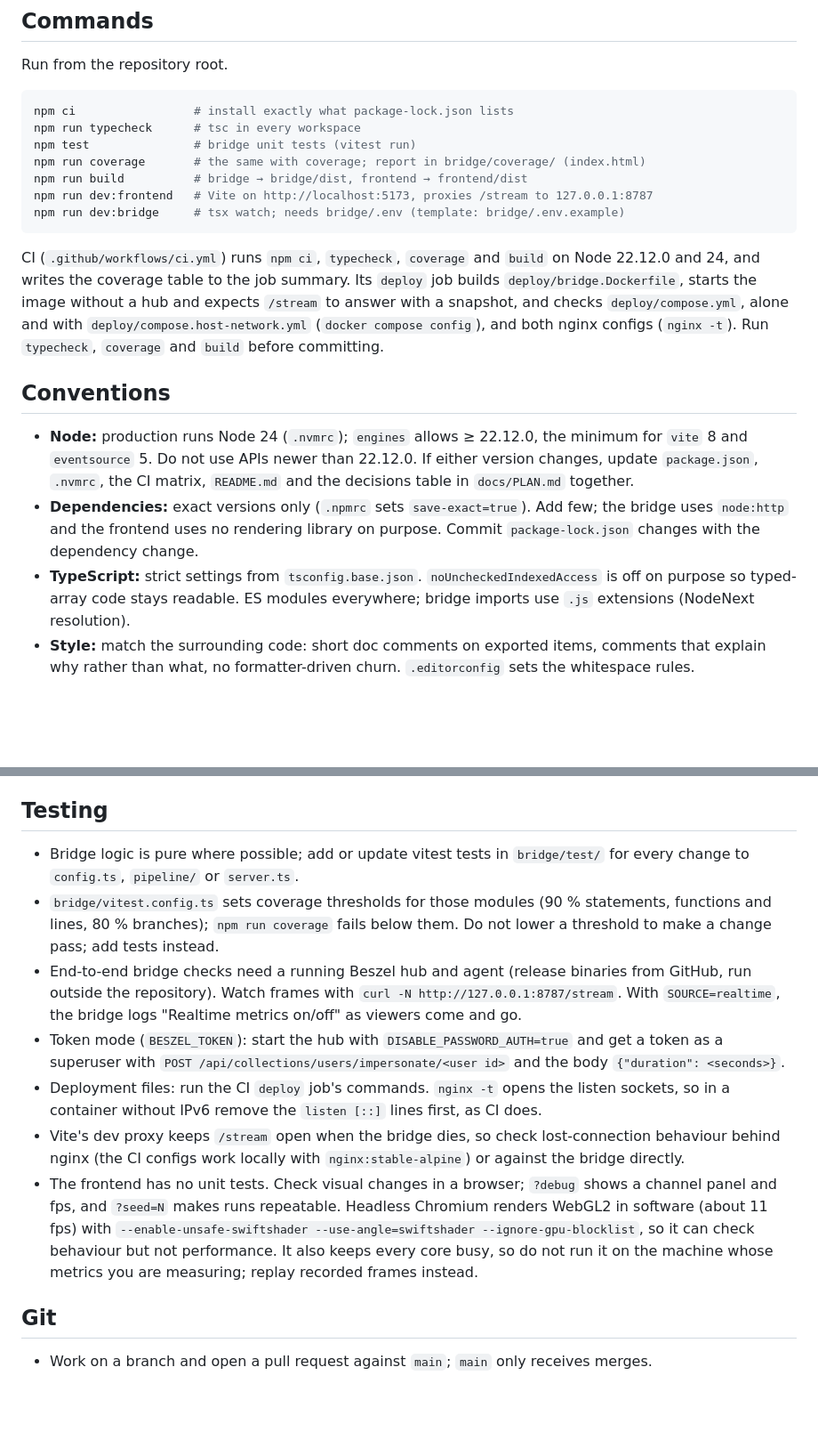
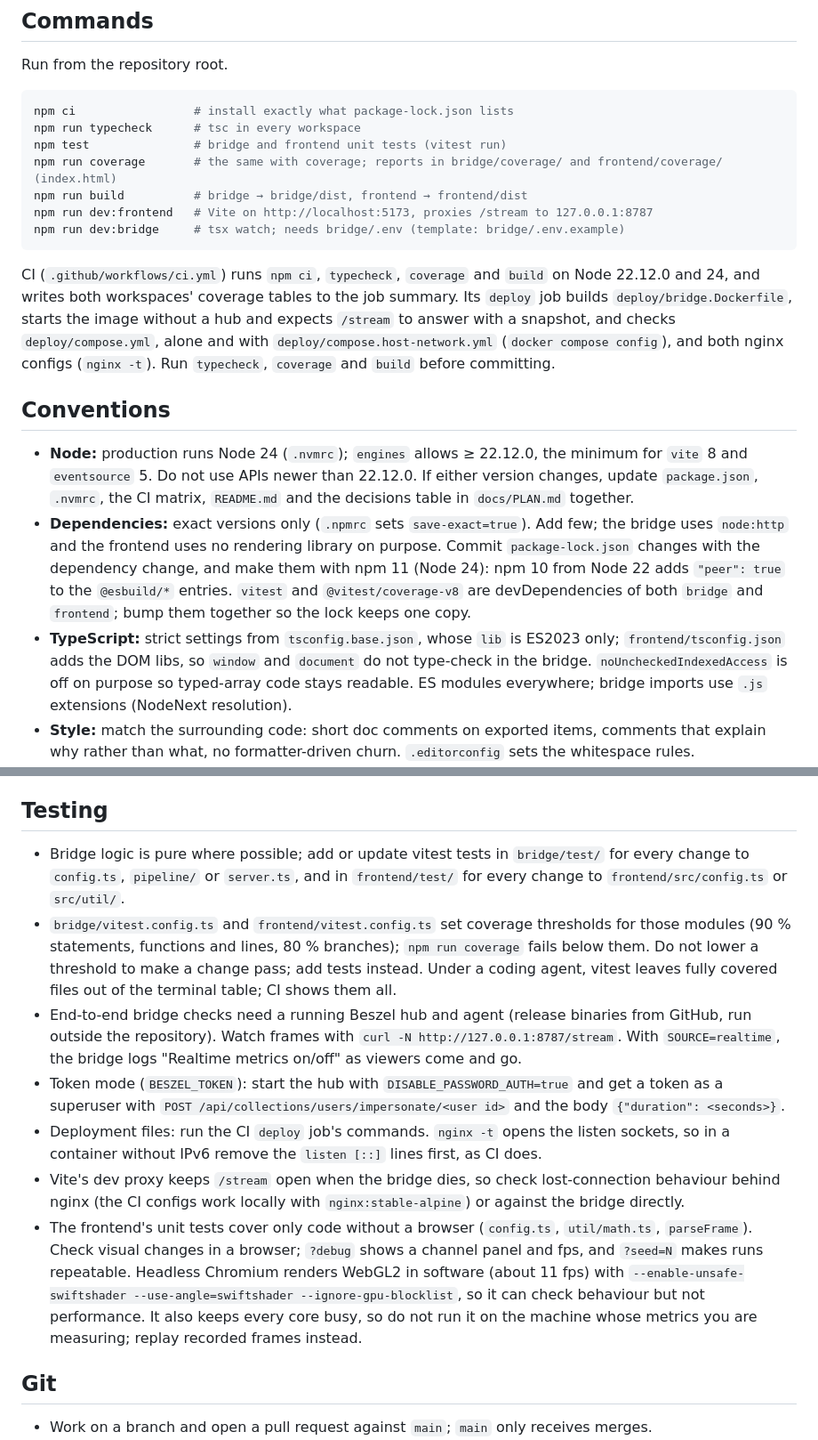
Before and after one commit to juusolatva/beszel-river, a Markdown page: AGENTS.md, 2 parts joined by grey strips. Shown at 89% size. Rendered like a GitHub page; blank space fills up the shorter version.

````diff
--- a/AGENTS.md
+++ b/AGENTS.md
@@ -28,20 +28,20 @@ Run from the repository root.
 ```sh
 npm ci                 # install exactly what package-lock.json lists
 npm run typecheck      # tsc in every workspace
-npm test               # bridge unit tests (vitest run)
-npm run coverage       # the same with coverage; report in bridge/coverage/ (index.html)
+npm test               # bridge and frontend unit tests (vitest run)
+npm run coverage       # the same with coverage; reports in bridge/coverage/ and frontend/coverage/ (index.html)
 npm run build          # bridge → bridge/dist, frontend → frontend/dist
 npm run dev:frontend   # Vite on http://localhost:5173, proxies /stream to 127.0.0.1:8787
 npm run dev:bridge     # tsx watch; needs bridge/.env (template: bridge/.env.example)
 ```
 
-CI (`.github/workflows/ci.yml`) runs `npm ci`, `typecheck`, `coverage` and `build` on Node 22.12.0 and 24, and writes the coverage table to the job summary. Its `deploy` job builds `deploy/bridge.Dockerfile`, starts the image without a hub and expects `/stream` to answer with a snapshot, and checks `deploy/compose.yml`, alone and with `deploy/compose.host-network.yml` (`docker compose config`), and both nginx configs (`nginx -t`). Run `typecheck`, `coverage` and `build` before committing.
+CI (`.github/workflows/ci.yml`) runs `npm ci`, `typecheck`, `coverage` and `build` on Node 22.12.0 and 24, and writes both workspaces' coverage tables to the job summary. Its `deploy` job builds `deploy/bridge.Dockerfile`, starts the image without a hub and expects `/stream` to answer with a snapshot, and checks `deploy/compose.yml`, alone and with `deploy/compose.host-network.yml` (`docker compose config`), and both nginx configs (`nginx -t`). Run `typecheck`, `coverage` and `build` before committing.
 
 ## Conventions
 
 - **Node:** production runs Node 24 (`.nvmrc`); `engines` allows ≥ 22.12.0, the minimum for `vite` 8 and `eventsource` 5. Do not use APIs newer than 22.12.0. If either version changes, update `package.json`, `.nvmrc`, the CI matrix, `README.md` and the decisions table in `docs/PLAN.md` together.
-- **Dependencies:** exact versions only (`.npmrc` sets `save-exact=true`). Add few; the bridge uses `node:http` and the frontend uses no rendering library on purpose. Commit `package-lock.json` changes with the dependency change.
-- **TypeScript:** strict settings from `tsconfig.base.json`. `noUncheckedIndexedAccess` is off on purpose so typed-array code stays readable. ES modules everywhere; bridge imports use `.js` extensions (NodeNext resolution).
+- **Dependencies:** exact versions only (`.npmrc` sets `save-exact=true`). Add few; the bridge uses `node:http` and the frontend uses no rendering library on purpose. Commit `package-lock.json` changes with the dependency change, and make them with npm 11 (Node 24): npm 10 from Node 22 adds `"peer": true` to the `@esbuild/*` entries. `vitest` and `@vitest/coverage-v8` are devDependencies of both `bridge` and `frontend`; bump them together so the lock keeps one copy.
+- **TypeScript:** strict settings from `tsconfig.base.json`, whose `lib` is ES2023 only; `frontend/tsconfig.json` adds the DOM libs, so `window` and `document` do not type-check in the bridge. `noUncheckedIndexedAccess` is off on purpose so typed-array code stays readable. ES modules everywhere; bridge imports use `.js` extensions (NodeNext resolution).
 - **Style:** match the surrounding code: short doc comments on exported items, comments that explain why rather than what, no formatter-driven churn. `.editorconfig` sets the whitespace rules.
 - **Frontend hot path:** no allocations per particle or per frame in `src/sim/` and `src/render/`; keep state in the preallocated typed arrays.
 - **CI:** pin actions to a full commit SHA with the version in a comment (`uses: actions/checkout@<sha> # v7.0.1`); Dependabot updates both. Pass `${{ }}` values to `run` scripts through `env`, not inline. Check workflow changes with `actionlint` (with `shellcheck` on the path) and `zizmor --persona=auditor .github`; both should report nothing above informational.
@@ -62,13 +62,13 @@ These protect the point of the project. Do not break them without a change to `d
 
 ## Testing
 
-- Bridge logic is pure where possible; add or update vitest tests in `bridge/test/` for every change to `config.ts`, `pipeline/` or `server.ts`.
-- `bridge/vitest.config.ts` sets coverage thresholds for those modules (90 % statements, functions and lines, 80 % branches); `npm run coverage` fails below them. Do not lower a threshold to make a change pass; add tests instead.
+- Bridge logic is pure where possible; add or update vitest tests in `bridge/test/` for every change to `config.ts`, `pipeline/` or `server.ts`, and in `frontend/test/` for every change to `frontend/src/config.ts` or `src/util/`.
+- `bridge/vitest.config.ts` and `frontend/vitest.config.ts` set coverage thresholds for those modules (90 % statements, functions and lines, 80 % branches); `npm run coverage` fails below them. Do not lower a threshold to make a change pass; add tests instead. Under a coding agent, vitest leaves fully covered files out of the terminal table; CI shows them all.
 - End-to-end bridge checks need a running Beszel hub and agent (release binaries from GitHub, run outside the repository). Watch frames with `curl -N http://127.0.0.1:8787/stream`. With `SOURCE=realtime`, the bridge logs "Realtime metrics on/off" as viewers come and go.
 - Token mode (`BESZEL_TOKEN`): start the hub with `DISABLE_PASSWORD_AUTH=true` and get a token as a superuser with `POST /api/collections/users/impersonate/<user id>` and the body `{"duration": <seconds>}`.
 - Deployment files: run the CI `deploy` job's commands. `nginx -t` opens the listen sockets, so in a container without IPv6 remove the `listen [::]` lines first, as CI does.
 - Vite's dev proxy keeps `/stream` open when the bridge dies, so check lost-connection behaviour behind nginx (the CI configs work locally with `nginx:stable-alpine`) or against the bridge directly.
-- The frontend has no unit tests. Check visual changes in a browser; `?debug` shows a channel panel and fps, and `?seed=N` makes runs repeatable. Headless Chromium renders WebGL2 in software (about 11 fps) with `--enable-unsafe-swiftshader --use-angle=swiftshader --ignore-gpu-blocklist`, so it can check behaviour but not performance. It also keeps every core busy, so do not run it on the machine whose metrics you are measuring; replay recorded frames instead.
+- The frontend's unit tests cover only code without a browser (`config.ts`, `util/math.ts`, `parseFrame`). Check visual changes in a browser; `?debug` shows a channel panel and fps, and `?seed=N` makes runs repeatable. Headless Chromium renders WebGL2 in software (about 11 fps) with `--enable-unsafe-swiftshader --use-angle=swiftshader --ignore-gpu-blocklist`, so it can check behaviour but not performance. It also keeps every core busy, so do not run it on the machine whose metrics you are measuring; replay recorded frames instead.
 
 ## Git
 
````
Also changed, not shown: other parts of AGENTS.md (+1 -1 lines), README.md (+4 -4 lines), docs/PLAN.md (+4 -1 lines).
